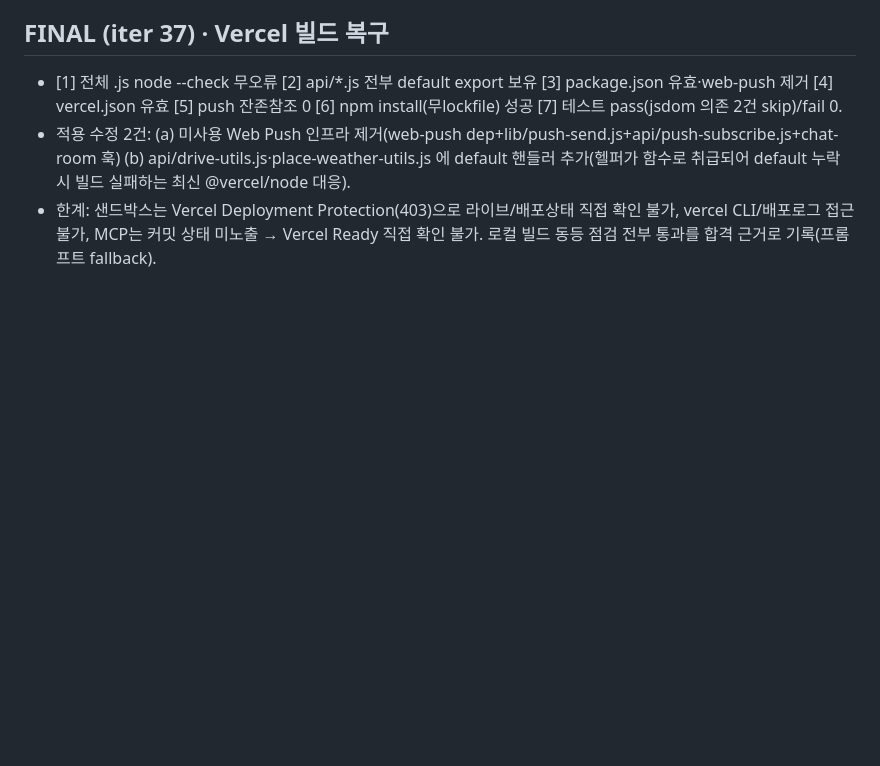
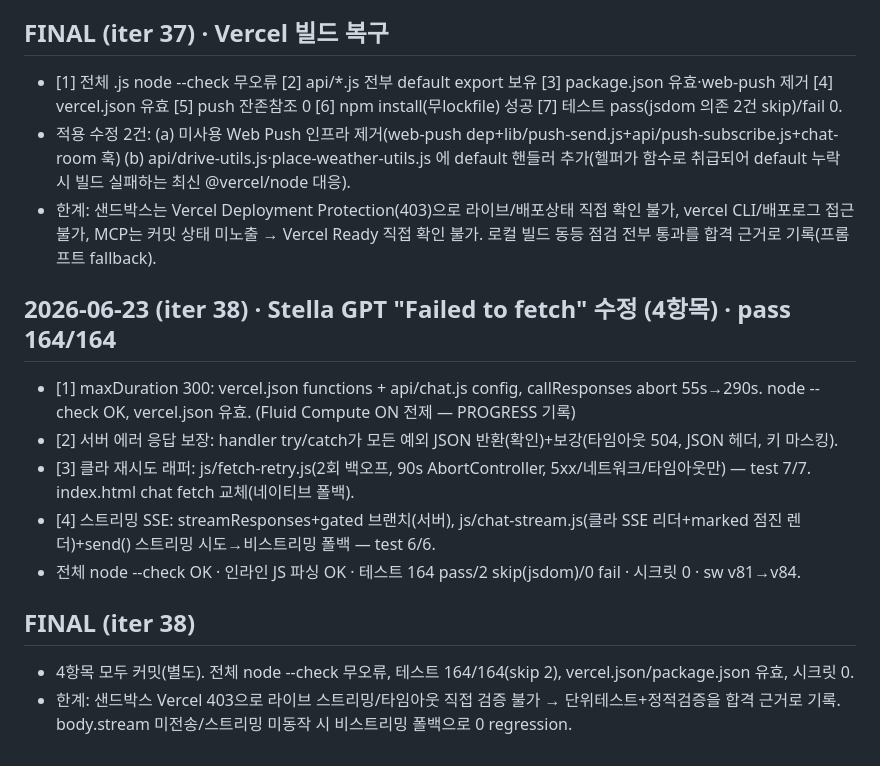
Before and after one commit to yesblue0342-bit/stella-ai-workspace, a Markdown page: TEST_REPORT.md, the part around the change. Rendered like a GitHub page; blank space fills up the shorter version.

Commit message:
docs: Failed to fetch 4항목 수정 FINAL 검증 기록 (tests 164/164)
Co-Authored-By: Claude Opus 4.8 <noreply@anthropic.com>
Claude-Session: https://claude.ai/code/session_01CKFf5QxRGzD4Ph8aDG97TC

```diff
--- a/TEST_REPORT.md
+++ b/TEST_REPORT.md
@@ -542,3 +542,14 @@
 - [1] 전체 .js node --check 무오류 [2] api/*.js 전부 default export 보유 [3] package.json 유효·web-push 제거 [4] vercel.json 유효 [5] push 잔존참조 0 [6] npm install(무lockfile) 성공 [7] 테스트 pass(jsdom 의존 2건 skip)/fail 0.
 - 적용 수정 2건: (a) 미사용 Web Push 인프라 제거(web-push dep+lib/push-send.js+api/push-subscribe.js+chat-room 훅) (b) api/drive-utils.js·place-weather-utils.js 에 default 핸들러 추가(헬퍼가 함수로 취급되어 default 누락 시 빌드 실패하는 최신 @vercel/node 대응).
 - 한계: 샌드박스는 Vercel Deployment Protection(403)으로 라이브/배포상태 직접 확인 불가, vercel CLI/배포로그 접근 불가, MCP는 커밋 상태 미노출 → Vercel Ready 직접 확인 불가. 로컬 빌드 동등 점검 전부 통과를 합격 근거로 기록(프롬프트 fallback).
+
+## 2026-06-23 (iter 38) · Stella GPT "Failed to fetch" 수정 (4항목) · pass 164/164
+- [1] maxDuration 300: vercel.json functions + api/chat.js config, callResponses abort 55s→290s. node --check OK, vercel.json 유효. (Fluid Compute ON 전제 — PROGRESS 기록)
+- [2] 서버 에러 응답 보장: handler try/catch가 모든 예외 JSON 반환(확인)+보강(타임아웃 504, JSON 헤더, 키 마스킹).
+- [3] 클라 재시도 래퍼: js/fetch-retry.js(2회 백오프, 90s AbortController, 5xx/네트워크/타임아웃만) — test 7/7. index.html chat fetch 교체(네이티브 폴백).
+- [4] 스트리밍 SSE: streamResponses+gated 브랜치(서버), js/chat-stream.js(클라 SSE 리더+marked 점진 렌더)+send() 스트리밍 시도→비스트리밍 폴백 — test 6/6.
+- 전체 node --check OK · 인라인 JS 파싱 OK · 테스트 164 pass/2 skip(jsdom)/0 fail · 시크릿 0 · sw v81→v84.
+
+## FINAL (iter 38)
+- 4항목 모두 커밋(별도). 전체 node --check 무오류, 테스트 164/164(skip 2), vercel.json/package.json 유효, 시크릿 0.
+- 한계: 샌드박스 Vercel 403으로 라이브 스트리밍/타임아웃 직접 검증 불가 → 단위테스트+정적검증을 합격 근거로 기록. body.stream 미전송/스트리밍 미동작 시 비스트리밍 폴백으로 0 regression.
```
